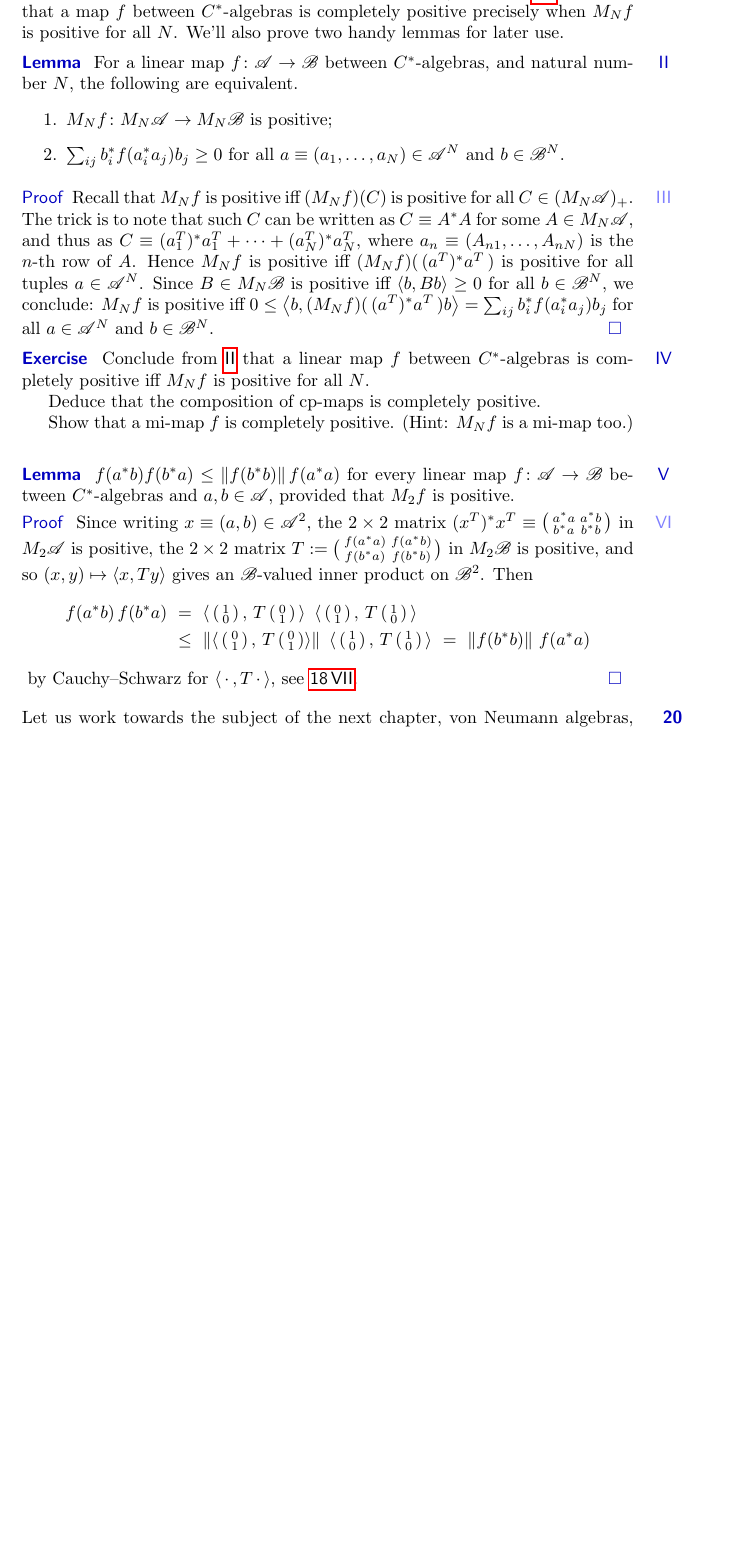
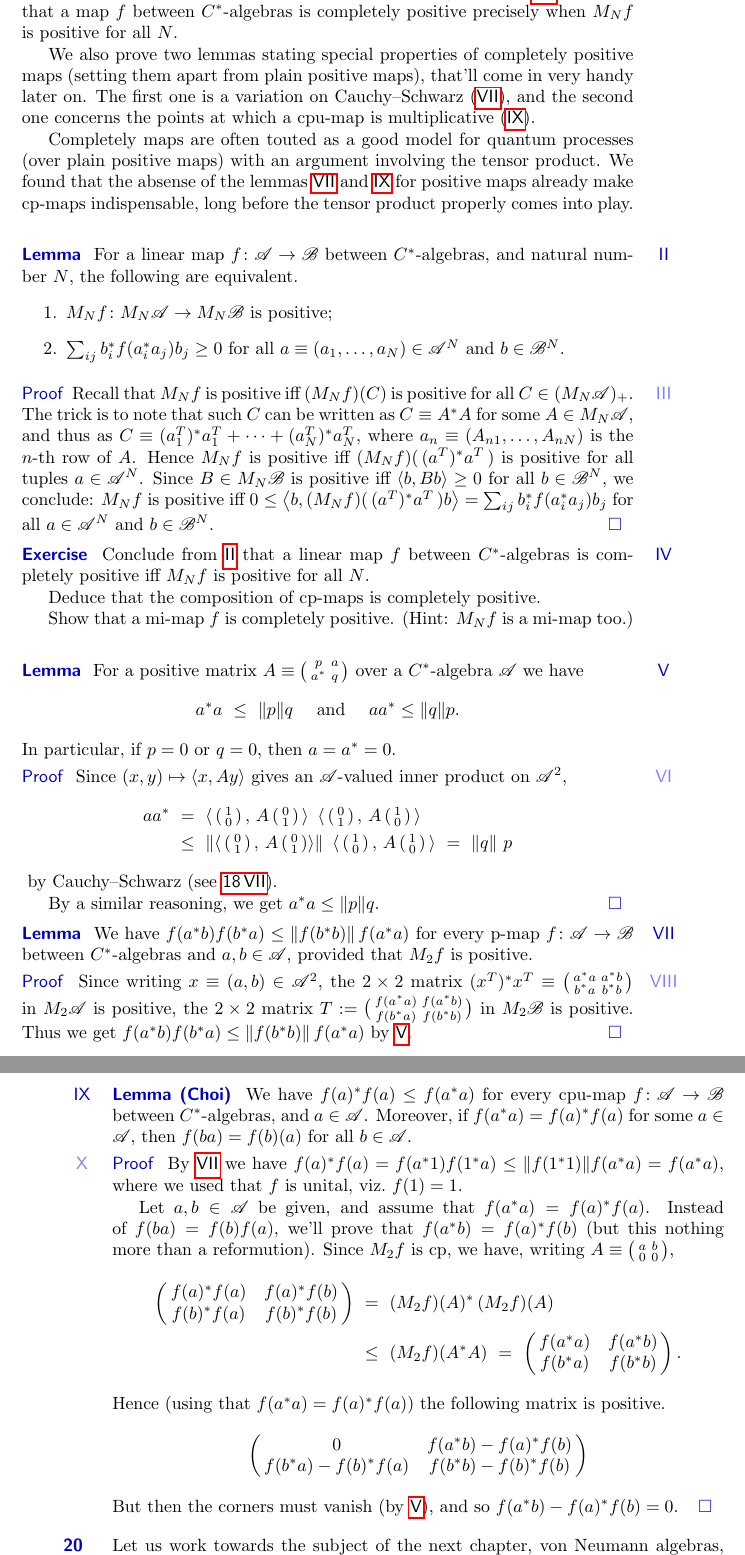
Before and after one commit to westerbaan/theses, a LaTeX document (cstar.tex): part of page 31 of 35 before the commit and two parts of pages 31 and 32 of 35 after it, the two joined at a grey line, cut so that both start at the same text, the shorter picture padded with empty space. Compiled offline with pdfLaTeX.

Commit message:
choi, closed #24

```diff
--- a/cstar.tex
+++ b/cstar.tex
@@ -3471,7 +3471,24 @@ to the completely positive maps (defined in~\sref{maps}),
 to show that a map $f$ between $C^*$-algebras
 is completely positive precisely
 when~$M_Nf$ is positive for all~$N$.
-We'll also prove two handy lemmas for later use.
+
+We also prove two lemmas
+stating special properties of completely positive maps (setting
+them apart from plain positive maps),
+that'll come in very handy later on.
+The first one is a variation on Cauchy--Schwarz
+(\sref{cp-cs}),
+and the second one concerns
+the points at which a cpu-map is multiplicative (\sref{choi}).
+
+Completely maps are often touted as
+a good model for quantum processes
+(over plain positive maps)
+with an argument involving the tensor product.
+We found that the absense of the lemmas \sref{cp-cs} and~\sref{choi}
+for positive maps already
+make cp-maps indispensable,
+long before the tensor product properly comes into play.
 \end{point}
 \begin{point}[n-pos]{Lemma}%
 For a linear map $f\colon \scrA\to\scrB$
@@ -3519,9 +3536,46 @@ completely positive.
 Show that a mi-map~$f$ is completely positive.
 (Hint: $M_Nf$ is a mi-map too.)
 \end{point}
-\begin{point}{Lemma}%
-	$f(a^*b) f(b^*a)\leq \|f(b^*b)\|\,f(a^*a)$
-for every linear map $f\colon \scrA\to\scrB$
+\begin{point}[cstar-positive-2x2matrix]{Lemma}%
+For a positive
+matrix $A\equiv \bigl(\begin{smallmatrix} p & a \\ a^* & q
+\end{smallmatrix}\bigr)$
+over a $C^*$-algebra~$\scrA$
+we have
+\begin{equation*}
+	a^*a\ \leq\  \|p\|q
+	\quad\text{ and }\quad
+	aa^*\leq \|q\|p.
+\end{equation*}
+In particular,
+if $p=0$ or~$q=0$, then~$a=a^*=0$.
+\begin{point}{Proof}%
+Since $(x,y)\mapsto \left<x,Ay\right>$
+gives an $\scrA$-valued inner product
+on~$\scrA^2$,
+{
+\newcommand\twovect[2]{%
+\left(\begin{smallmatrix}#1\\#2\end{smallmatrix}\right)}
+\newcommand\onezero{\twovect{1}{0}}
+\newcommand\zeroone{\twovect{0}{1}}
+\begin{alignat*}{3}
+	aa^*
+	\ &=\  \left<\,\onezero,\,A\zeroone\,\right> \
+\left<\,\zeroone,\,A\onezero\,\right> \\
+\ &\leq\
+\left\|\left<\,\zeroone,\,A\zeroone\right>\right\| \
+\left<\,\onezero,\,A\onezero\,\right>
+\ =\  \|q\|\  p
+\end{alignat*}
+}
+by Cauchy--Schwarz (see \sref{chilb-cs}).
+
+By a similar reasoning, we get $a^*a\leq \|p\|q$.\qed
+\end{point}
+\end{point}
+\begin{point}[cp-cs]{Lemma}%
+We have $f(a^*b) f(b^*a)\leq \|f(b^*b)\|\,f(a^*a)$
+for every p-map $f\colon \scrA\to\scrB$
 between $C^*$-algebras
 and $a,b\in\scrA$,
 provided that $M_2f$ is positive.
@@ -3540,28 +3594,57 @@ the $2\times 2$ matrix $T:=\bigl(
 	f(a^*a) & f(a^*b) \\
 	f(b^*a) & f(b^* b)
 \end{smallmatrix}\bigr)$
-in~$M_2\scrB$ is positive,
-and so $(x,y)\mapsto \left<x,Ty\right>$
-gives an $\scrB$-valued inner product
-on~$\scrB^2$.
-Then
-{
-\newcommand\twovect[2]{%
-\left(\begin{smallmatrix}#1\\#2\end{smallmatrix}\right)}
-\newcommand\onezero{\twovect{1}{0}}
-\newcommand\zeroone{\twovect{0}{1}}
+in~$M_2\scrB$ is positive.
+Thus we get $f(a^*b) f(b^*a)\leq \|f(b^*b)\|\,f(a^*a)$
+by~\sref{cstar-positive-2x2matrix}.\qed
+\end{point}
+\end{point}
+\begin{point}[choi]{Lemma (Choi)}%
+We have
+$f(a)^*f(a) \leq f(a^* a)$ for
+every
+cpu-map~$f\colon \scrA\to\scrB$ between $C^*$-algebras,
+and~$a\in\scrA$.
+Moreover, if $f(a^*a)=f(a)^*f(a)$
+for some~$a\in\scrA$,
+then~$f(ba)=f(b)(a)$
+for all~$b\in \scrA$.
+\begin{point}{Proof}%
+By~\sref{cp-cs}
+we have $f(a)^*f(a)=f(a^* 1)f(1^* a) \leq
+\|f(1^*1)\| f(a^*a)=f(a^*a)$,
+where we used that~$f$ is unital, viz.~$f(1)=1$.
+
+Let~$a,b\in \scrA$ be given,
+and assume that $f(a^*a)=f(a)^*f(a)$.
+Instead of~$f(ba)=f(b)f(a)$,
+we'll prove that $f(a^*b)=f(a)^*f(b)$
+(but this nothing more than  a reformution).
+Since~$M_2f$ is cp,
+we have, writing
+$A\equiv\bigl(\begin{smallmatrix}a&b\\0&0\end{smallmatrix}\bigr)$,
 \begin{alignat*}{3}
-	f(a^*b)\,f(b^*a)
-	\ &=\  \left<\,\onezero,\,T\zeroone\,\right> \
-\left<\,\zeroone,\,T\onezero\,\right> \\
-\ &\leq\
-\left\|\left<\,\zeroone,\,T\zeroone\right>\right\| \
-\left<\,\onezero,\,T\onezero\,\right>
-\ =\  \|f(b^*b)\|\  f(a^*a)
+\left(\,\begin{matrix}f(a)^*f(a)&f(a)^*f(b)\\
+f(b)^*f(a)&f(b)^*f(b)\end{matrix}\,\right)
+	\ &=\ (M_2f)(A)^*\,(M_2f)(A)\\
+\ &\leq\ (M_2f)(A^*A) \ =\
+\left(\,\begin{matrix}f(a^*a)&f(a^*b)\\
+f(b^*a)&f(b^*b)\end{matrix}\,\right).
 \end{alignat*}
-}
-by Cauchy--Schwarz for $\left<\,\cdot\,,T\,\cdot\,\right>$,
-see \sref{chilb-cs}. \qed
+Hence
+(using that $f(a^*a)=f(a)^*f(a)$)
+the following matrix is positive.
+\begin{equation*}
+\left(\,\begin{matrix}
+0 & f(a^*b) - f(a)^*f(b) \\
+f(b^*a)-f(b)^*f(a) & f(b^*b)-f(b)^*f(b)
+\end{matrix}\,\right)
+\end{equation*}
+But then
+the corners must vanish
+(by~\sref{cstar-positive-2x2matrix}),
+and so
+$f(a^*b)-f(a)^*f(b)=0$.\qed
 \end{point}
 \end{point}
 \end{parsec}
```
